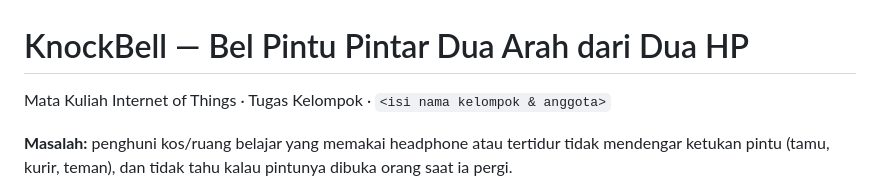
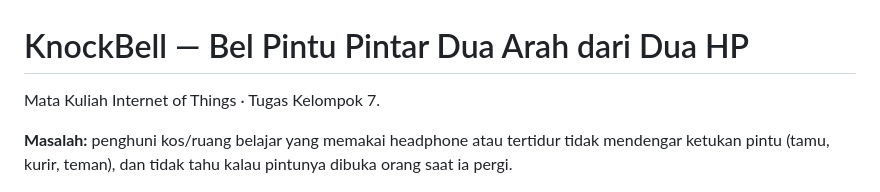
Before and after one commit to rchlkeyy/knockbell-iot, a Markdown page: README.md, the part around the change. Rendered like a GitHub page.

```diff
--- a/README.md
+++ b/README.md
@@ -1,6 +1,6 @@
 # KnockBell — Bel Pintu Pintar Dua Arah dari Dua HP
 
-Mata Kuliah Internet of Things · Tugas Kelompok · `<isi nama kelompok & anggota>`
+Mata Kuliah Internet of Things · Tugas Kelompok 7.
 
 **Masalah:** penghuni kos/ruang belajar yang memakai headphone atau tertidur tidak mendengar ketukan pintu
 (tamu, kurir, teman), dan tidak tahu kalau pintunya dibuka orang saat ia pergi.
```
